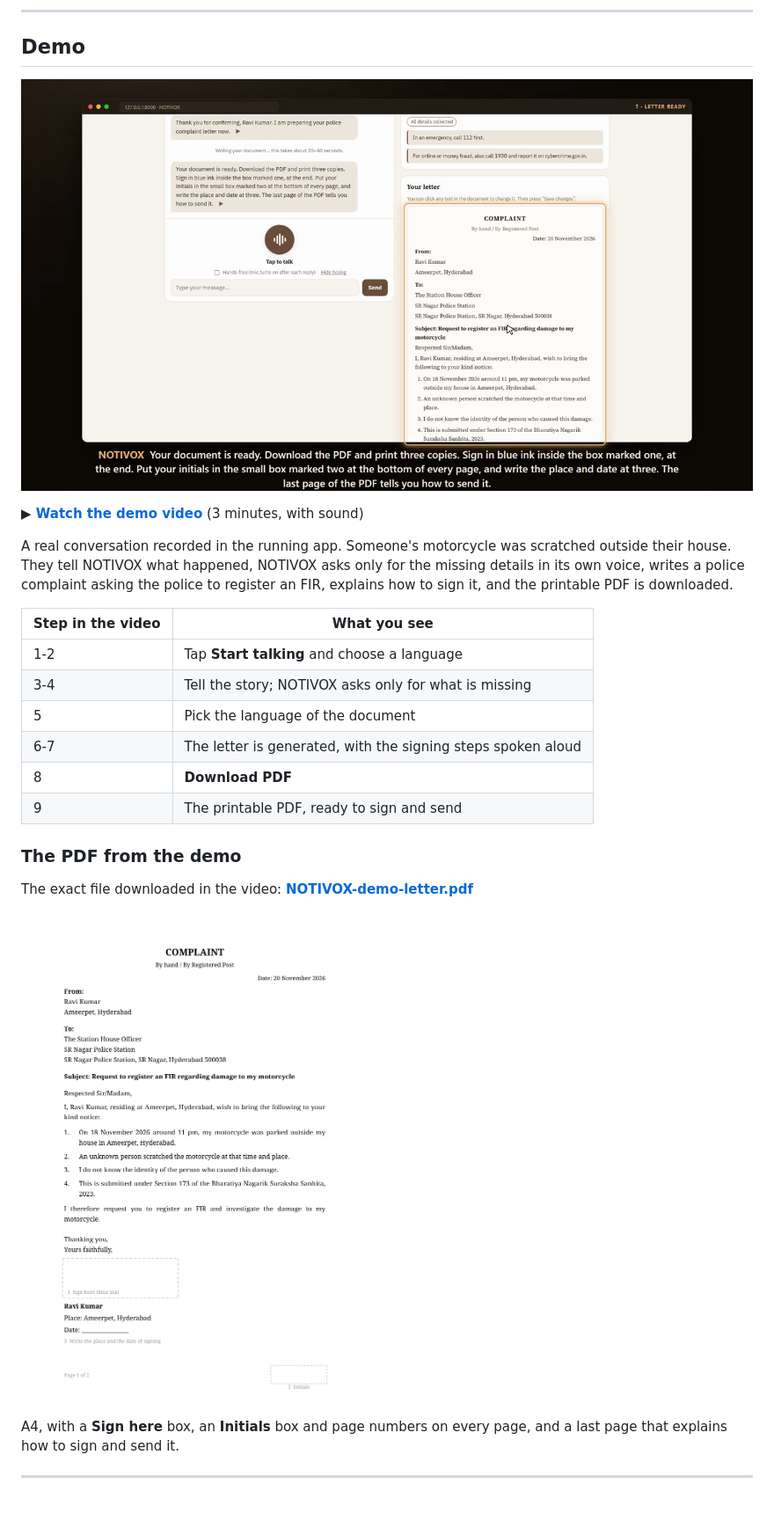
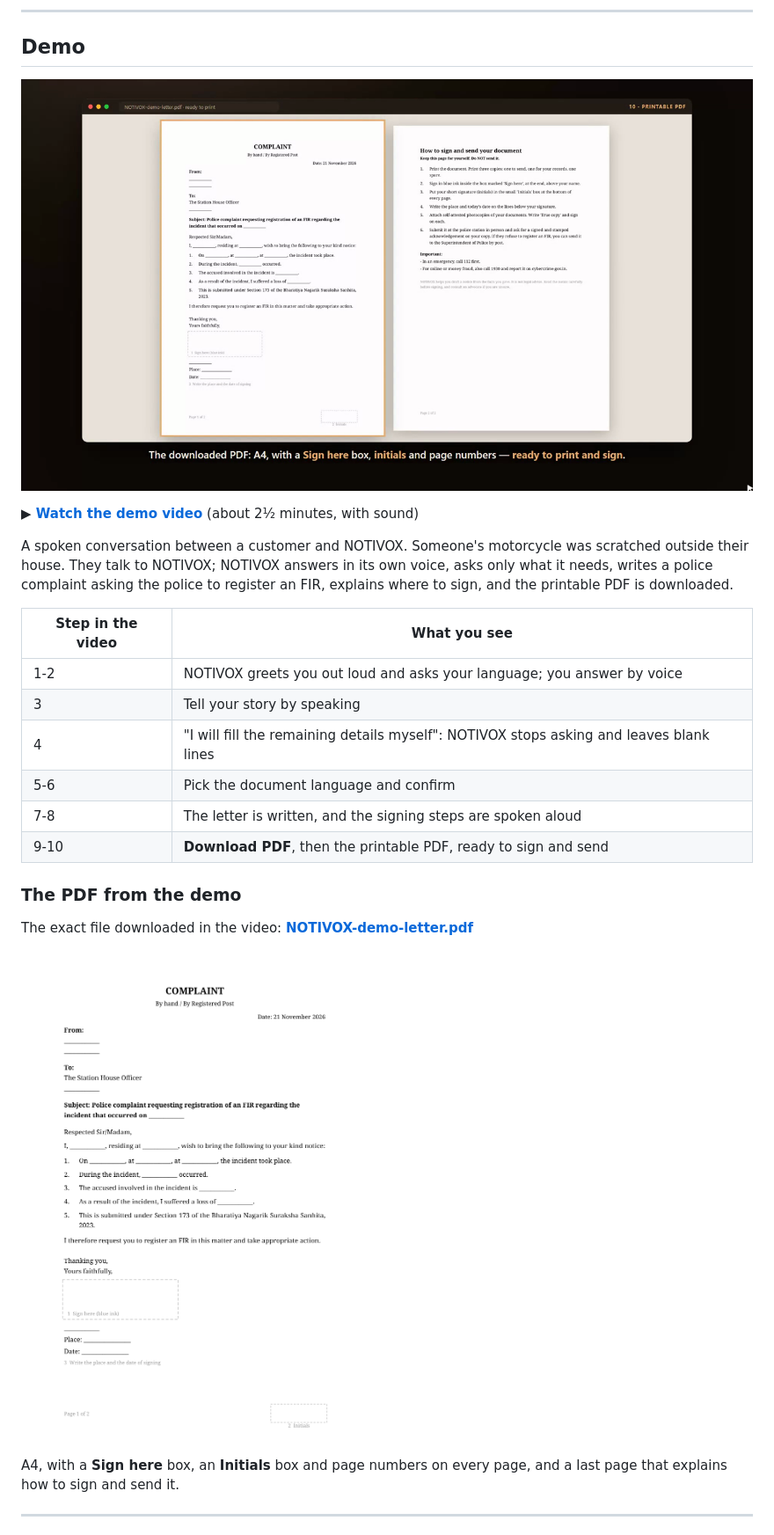
Before and after one commit to NitinSukthe-G/notivox, a Markdown page: README.md, the part around one of its changes. Shown at 88% size. Rendered like a GitHub page; pictures changed too: docs/demo-thumbnail.png, docs/letter-preview.png; blank space fills up the shorter version.

Commit message:
Voice-first agent: auto greeting, barge-in, fill-by-hand letters, new demo and README

```diff
--- a/README.md
+++ b/README.md
@@ -21,18 +21,18 @@ to send it.
 
-**▶ [Watch the demo video](docs/NOTIVOX-demo.mp4)** (3 minutes, with sound)
+**▶ [Watch the demo video](docs/NOTIVOX-demo.mp4)** (about 2½ minutes, with sound)
 
-A real conversation recorded in the running app. Someone's motorcycle was scratched outside their house. They tell
-NOTIVOX what happened, NOTIVOX asks only for the missing details in its own voice, writes a police complaint
-asking the police to register an FIR, explains how to sign it, and the printable PDF is downloaded.
+A spoken conversation between a customer and NOTIVOX. Someone's motorcycle was scratched outside their house.
+They talk to NOTIVOX; NOTIVOX answers in its own voice, asks only what it needs, writes a police complaint asking
+the police to register an FIR, explains where to sign, and the printable PDF is downloaded.
 
 | Step in the video | What you see |
 |---|---|
-| 1-2 | Tap **Start talking** and choose a language |
-| 3-4 | Tell the story; NOTIVOX asks only for what is missing |
-| 5 | Pick the language of the document |
-| 6-7 | The letter is generated, with the signing steps spoken aloud |
-| 8 | **Download PDF** |
-| 9 | The printable PDF, ready to sign and send |
+| 1-2 | NOTIVOX greets you out loud and asks your language; you answer by voice |
+| 3 | Tell your story by speaking |
+| 4 | "I will fill the remaining details myself": NOTIVOX stops asking and leaves blank lines |
+| 5-6 | Pick the document language and confirm |
+| 7-8 | The letter is written, and the signing steps are spoken aloud |
+| 9-10 | **Download PDF**, then the printable PDF, ready to sign and send |
 
 ### The PDF from the demo
 
```
Also changed, not shown: other parts of README.md (+31 -16 lines), 14 other files.
